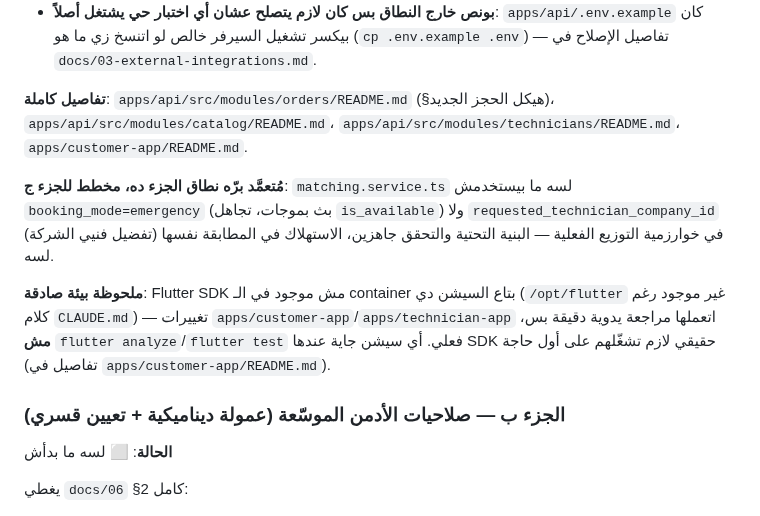
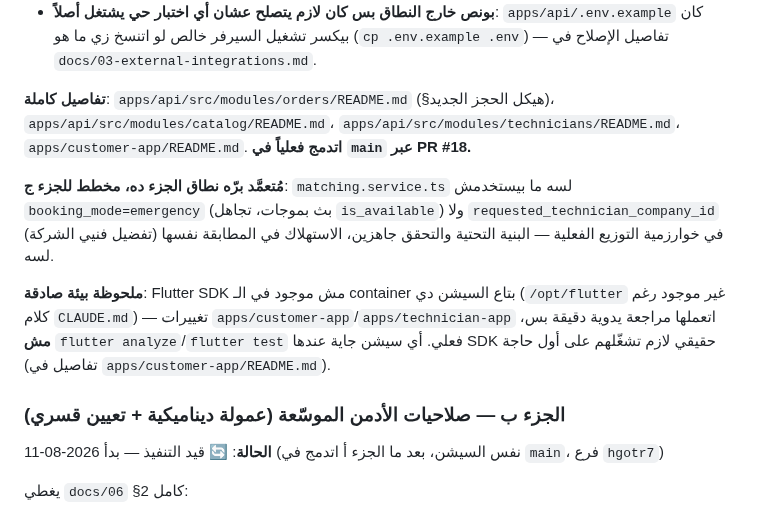
Before and after one commit to youssefelsane-hash/portalSp, a Markdown page: docs/07-multi-agent-task-split.md, the part around the change. GitHub-like rendering.

Commit message:
docs: سجّل دمج الجزء أ (PR #18) وبدء الجزء ب

```diff
--- a/docs/07-multi-agent-task-split.md
+++ b/docs/07-multi-agent-task-split.md
@@ -42,14 +42,14 @@
 - **فجوة موثّقة #2 اتحلّت**: الأسماء المعتمدة "شغلانة سريعة"/"اعتماد"/"طوارئ" (`BookingMode.labelAr` في `apps/customer-app/lib/features/catalog/models.dart`).
 - **بونص خارج النطاق بس كان لازم يتصلح عشان أي اختبار حي يشتغل أصلاً**: `apps/api/.env.example` كان بيكسر تشغيل السيرفر خالص لو اتنسخ زي ما هو (`cp .env.example .env`) — تفاصيل الإصلاح في `docs/03-external-integrations.md`.
 
-**تفاصيل كاملة**: `apps/api/src/modules/orders/README.md` (§هيكل الحجز الجديد)، `apps/api/src/modules/catalog/README.md`، `apps/api/src/modules/technicians/README.md`، `apps/customer-app/README.md`.
+**تفاصيل كاملة**: `apps/api/src/modules/orders/README.md` (§هيكل الحجز الجديد)، `apps/api/src/modules/catalog/README.md`، `apps/api/src/modules/technicians/README.md`، `apps/customer-app/README.md`. **اتدمج فعلياً في `main` عبر PR #18.**
 
 **مُتعمَّد برّه نطاق الجزء ده، مخطط للجزء ج**: `matching.service.ts` لسه ما بيستخدمش `booking_mode=emergency` (بث بموجات، تجاهل `is_available`) ولا `requested_technician_company_id` (تفضيل فنيي الشركة) في خوارزمية التوزيع الفعلية — البنية التحتية والتحقق جاهزين، الاستهلاك في المطابقة نفسها لسه.
 
 **ملحوظة بيئة صادقة**: Flutter SDK مش موجود في الـ container بتاع السيشن دي (`/opt/flutter` غير موجود رغم كلام `CLAUDE.md`) — تغييرات `apps/customer-app`/`apps/technician-app` اتعملها مراجعة يدوية دقيقة بس، **مش** `flutter analyze`/`flutter test` فعلي. أي سيشن جاية عندها SDK حقيقي لازم تشغّلهم على أول حاجة (تفاصيل في `apps/customer-app/README.md`).
 
 ### الجزء ب — صلاحيات الأدمن الموسّعة (عمولة ديناميكية + تعيين قسري)
-**الحالة**: ⬜ لسه ما بدأش
+**الحالة**: 🔄 قيد التنفيذ — بدأ 2026-08-11 (نفس السيشن، بعد ما الجزء أ اتدمج في `main`، فرع `hgotr7`)
 
 يغطي `docs/06` §2 كامل:
 - عمولة/نسبة قابلة للتحكم الكامل من الأدمن **حسب `booking_mode`** (فردي/فريق/طوارئ) — لازم تستنى الجزء أ يخلص أول لإن `booking_mode` نفسه هيتزرع فيه (راجع الجزء أ قبل ما تبدأ، ولو لسه 🔄 اشتغل على حاجة تانية أو استنى).
```
